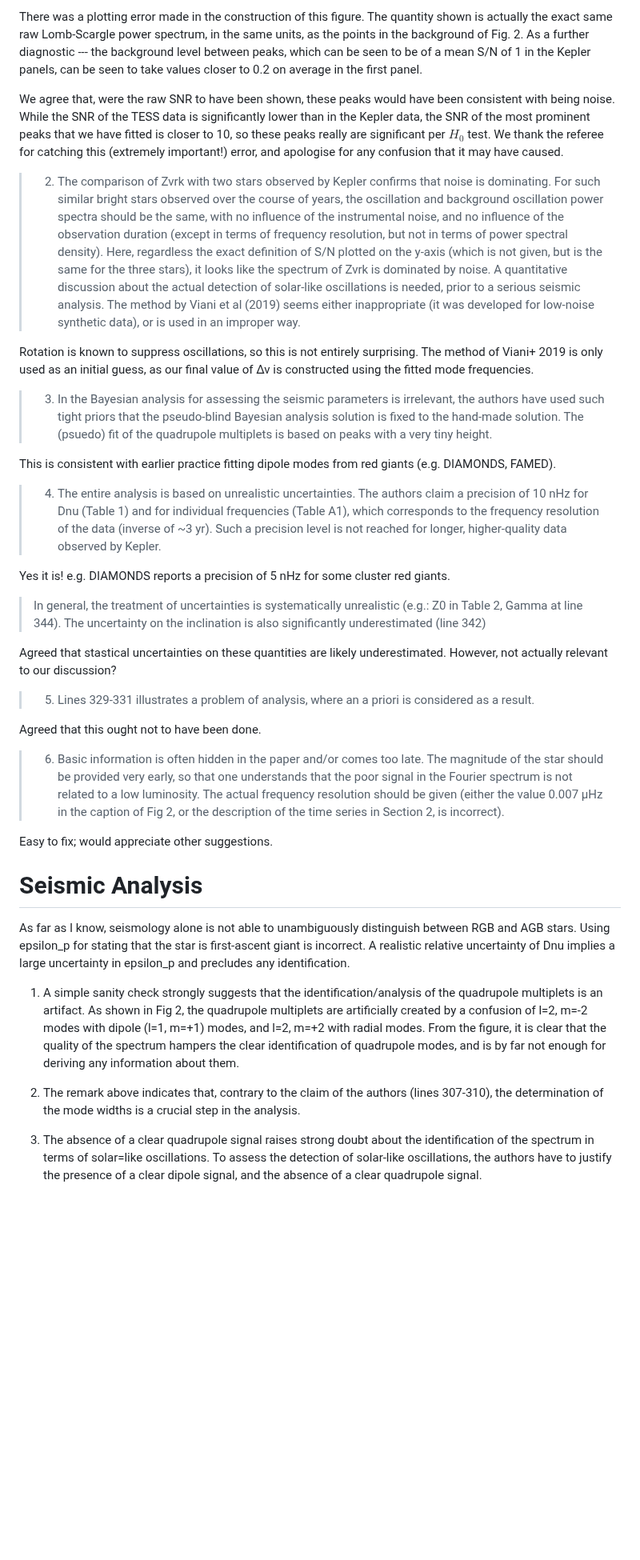
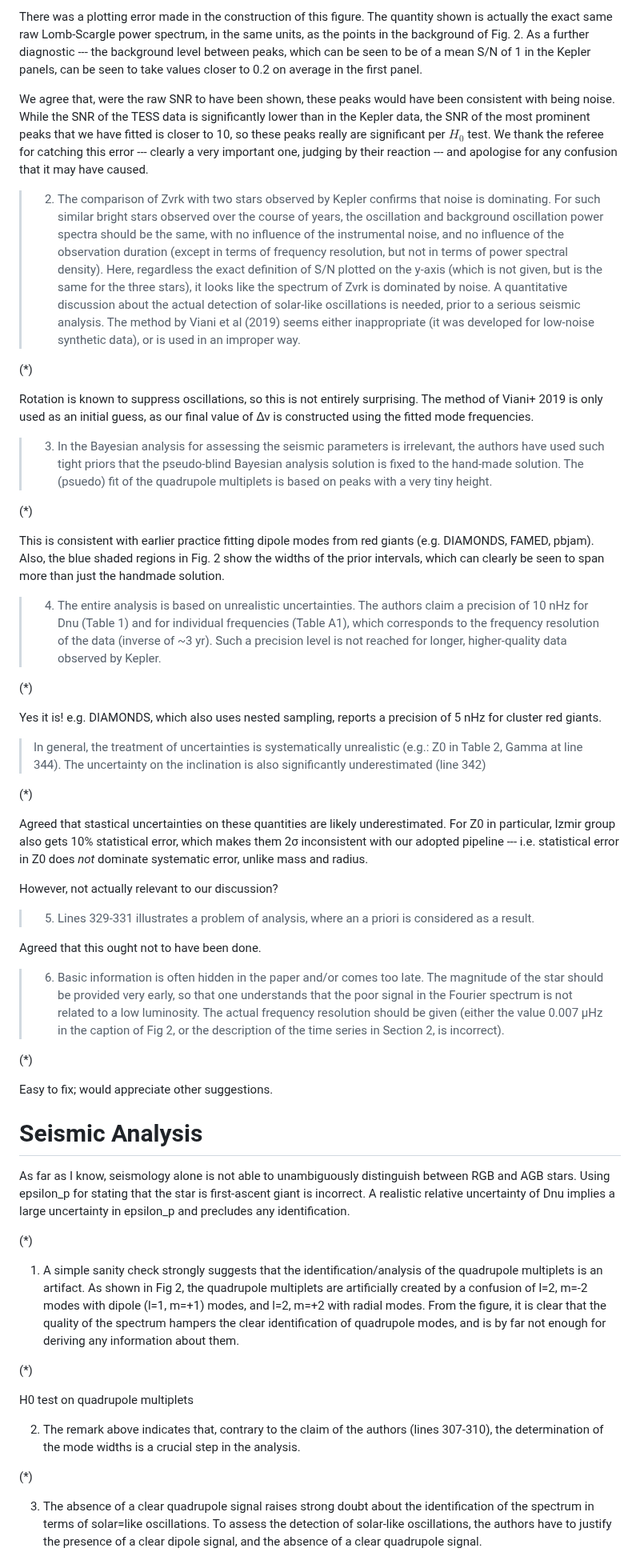
Before and after one commit to darthoctopus/zvrk, a Markdown page: Writeup/referee reports/1_reply.md, the part around one of its changes. Shown at 80% size. GitHub-like rendering; blank space fills up the shorter version.

Commit message:
full skeleton for reply

```diff
--- a/Writeup/referee reports/1_reply.md
+++ b/Writeup/referee reports/1_reply.md
@@ -18,23 +12,33 @@ Regarding data analysis, the bulk of the referee's misgivings appear to be a res
 
 There was a plotting error made in the construction of this figure. The quantity shown is actually the exact same raw Lomb-Scargle power spectrum, in the same units, as the points in the background of Fig. 2. As a further diagnostic --- the background level between peaks, which can be seen to be of a mean S/N of 1 in the Kepler panels, can be seen to take values closer to 0.2 on average in the first panel.
 
-We agree that, were the raw SNR to have been shown, these peaks would have been consistent with being noise. While the SNR of the TESS data is significantly lower than in the Kepler data, the SNR of the most prominent peaks that we have fitted is closer to 10, so these peaks really are significant per $H_0$ test. We thank the referee for catching this (extremely important!) error, and apologise for any confusion that it may have caused.
+We agree that, were the raw SNR to have been shown, these peaks would have been consistent with being noise. While the SNR of the TESS data is significantly lower than in the Kepler data, the SNR of the most prominent peaks that we have fitted is closer to 10, so these peaks really are significant per $H_0$ test. We thank the referee for catching this error --- clearly a very important one, judging by their reaction --- and apologise for any confusion that it may have caused.
 
 > 2) The comparison of Zvrk with two stars observed by Kepler confirms that noise is dominating. For such similar bright stars observed over the course of years, the oscillation and background oscillation power spectra should be the same, with no influence of the instrumental noise, and no influence of the observation duration (except in terms of frequency resolution, but not in terms of power spectral density). Here, regardless the exact definition of S/N plotted on the y-axis (which is not given, but is the same for the three stars), it looks like the spectrum of Zvrk is dominated by noise. A quantitative discussion about the actual detection of solar-like oscillations is needed, prior to a serious seismic analysis. The method by Viani et al (2019) seems either inappropriate (it was developed for low-noise synthetic data), or is used in an improper way.
+
+(*)
 
 Rotation is known to suppress oscillations, so this is not entirely surprising. The method of Viani+ 2019 is only used as an initial guess, as our final value of Δν is constructed using the fitted mode frequencies.
 
 > 3) In the Bayesian analysis for assessing the seismic parameters is irrelevant, the authors have used such tight priors that the pseudo-blind Bayesian analysis solution is fixed to the hand-made solution. The (psuedo) fit of the quadrupole multiplets is based on peaks with a very tiny height.
 
-This is consistent with earlier practice fitting dipole modes from red giants (e.g. DIAMONDS, FAMED).
+(*)
+
+This is consistent with earlier practice fitting dipole modes from red giants (e.g. DIAMONDS, FAMED, pbjam). Also, the blue shaded regions in Fig. 2 show the widths of the prior intervals, which can clearly be seen to span more than just the handmade solution.
 
 > 4) The entire analysis is based on unrealistic uncertainties. The authors claim a precision of 10 nHz for Dnu (Table 1) and for individual frequencies (Table A1), which corresponds to the frequency resolution of the data (inverse of ~3 yr). Such a precision level is not reached for longer, higher-quality data observed by Kepler.
 
-Yes it is! e.g. DIAMONDS reports a precision of 5 nHz for some cluster red giants.
+(*)
+
+Yes it is! e.g. DIAMONDS, which also uses nested sampling, reports a precision of 5 nHz for cluster red giants.
 
 > In general, the treatment of uncertainties is systematically unrealistic (e.g.: Z0 in Table 2, Gamma at line 344). The uncertainty on the inclination is also significantly underestimated (line 342)
 
-Agreed that stastical uncertainties on these quantities are likely underestimated. However, not actually relevant to our discussion?
+(*)
+
+Agreed that stastical uncertainties on these quantities are likely underestimated. For Z0 in particular, Izmir group also gets 10% statistical error, which makes them 2σ inconsistent with our adopted pipeline --- i.e. statistical error in Z0 does *not* dominate systematic error, unlike mass and radius.
+
+However, not actually relevant to our discussion?
 
 > 5) Lines 329-331 illustrates a problem of analysis, where an a priori is considered as a result.
 
@@ -42,14 +46,24 @@ Agreed that this ought not to have been done.
 
 > 6) Basic information is often hidden in the paper and/or comes too late. The magnitude of the star should be provided very early, so that one understands that the poor signal in the Fourier spectrum is not related to a low luminosity. The actual frequency resolution should be given (either the value 0.007 µHz in the caption of Fig 2, or the description of the time series in Section 2, is incorrect).
 
+(*)
+
 Easy to fix; would appreciate other suggestions.
 
 # Seismic Analysis
 
 As far as I know, seismology alone is not able to unambiguously distinguish between RGB and AGB stars. Using epsilon_p for stating that the star is first-ascent giant is incorrect. A realistic relative uncertainty of Dnu implies a large uncertainty in epsilon_p and precludes any identification.
 
+(*)
+
 1) A simple sanity check strongly suggests that the identification/analysis of the quadrupole multiplets is an artifact. As shown in Fig 2, the quadrupole multiplets are artificially created by a confusion of l=2, m=-2 modes with dipole (l=1, m=+1) modes, and l=2, m=+2 with radial modes. From the figure, it is clear that the quality of the spectrum hampers the clear identification of quadrupole modes, and is by far not enough for deriving any information about them.
+
+(*)
+
+H0 test on quadrupole multiplets
 
 2) The remark above indicates that, contrary to the claim of the authors (lines 307-310), the determination of the mode widths is a crucial step in the analysis.
 
+(*)
+
 3) The absence of a clear quadrupole signal raises strong doubt about the identification of the spectrum in terms of solar=like oscillations. To assess the detection of solar-like oscillations, the authors have to justify the presence of a clear dipole signal, and the absence of a clear quadrupole signal.
```
Also changed, not shown: other parts of Writeup/referee reports/1_reply.md (+36 -12 lines).
